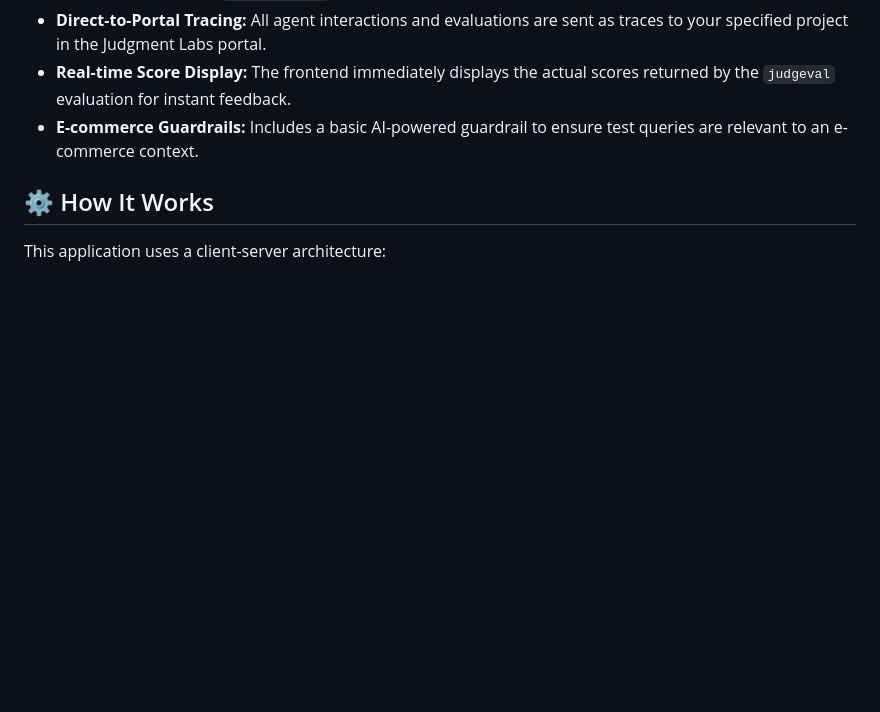
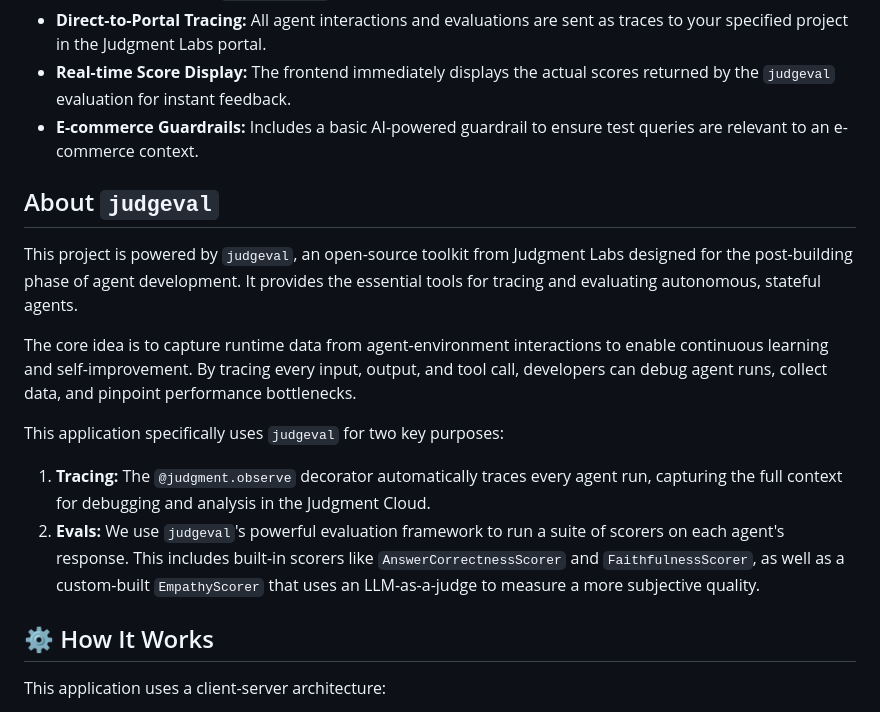
Before and after one commit to srikardevulapalli/E-commerce-Support-Agent-Grader, a Markdown page: README.md, the part around the change. Rendered like a GitHub page; blank space fills up the shorter version.

```diff
--- a/README.md
+++ b/README.md
@@ -13,6 +13,16 @@ The application sends real traces and evaluation data to your Judgment Labs port
 * **Direct-to-Portal Tracing:** All agent interactions and evaluations are sent as traces to your specified project in the Judgment Labs portal.
 * **Real-time Score Display:** The frontend immediately displays the actual scores returned by the `judgeval` evaluation for instant feedback.
 * **E-commerce Guardrails:** Includes a basic AI-powered guardrail to ensure test queries are relevant to an e-commerce context.
+
+## About `judgeval`
+
+This project is powered by `judgeval`, an open-source toolkit from Judgment Labs designed for the post-building phase of agent development. It provides the essential tools for tracing and evaluating autonomous, stateful agents.
+
+The core idea is to capture runtime data from agent-environment interactions to enable continuous learning and self-improvement. By tracing every input, output, and tool call, developers can debug agent runs, collect data, and pinpoint performance bottlenecks.
+
+This application specifically uses `judgeval` for two key purposes:
+1.  **Tracing:** The `@judgment.observe` decorator automatically traces every agent run, capturing the full context for debugging and analysis in the Judgment Cloud.
+2.  **Evals:** We use `judgeval`'s powerful evaluation framework to run a suite of scorers on each agent's response. This includes built-in scorers like `AnswerCorrectnessScorer` and `FaithfulnessScorer`, as well as a custom-built `EmpathyScorer` that uses an LLM-as-a-judge to measure a more subjective quality.
 
 ## ⚙️ How It Works
 
```
